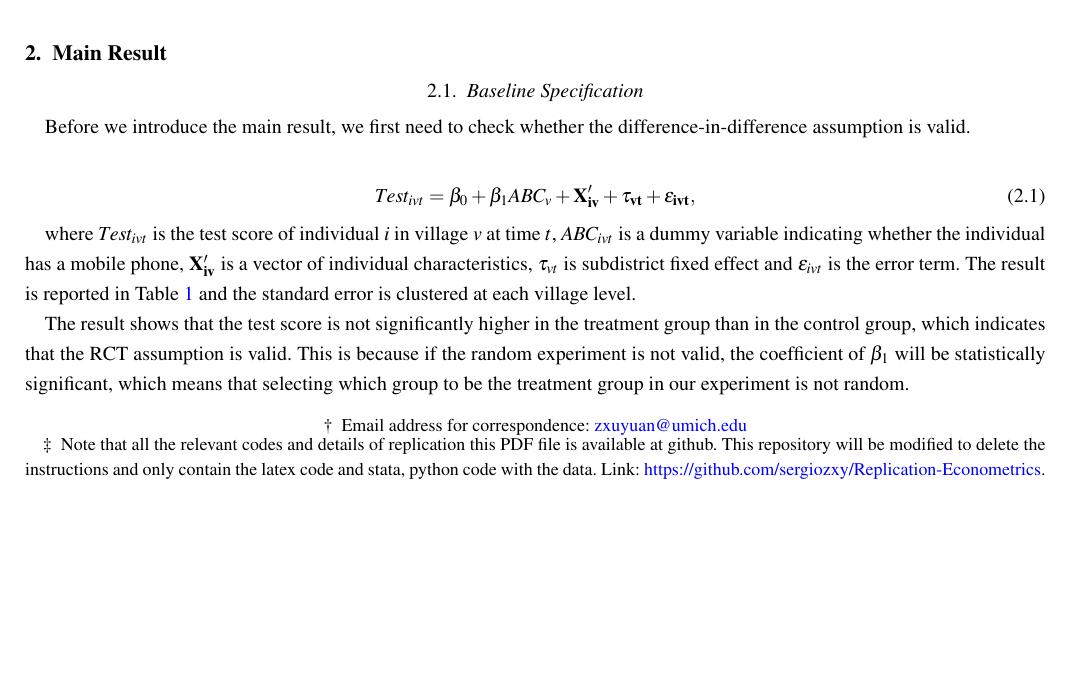
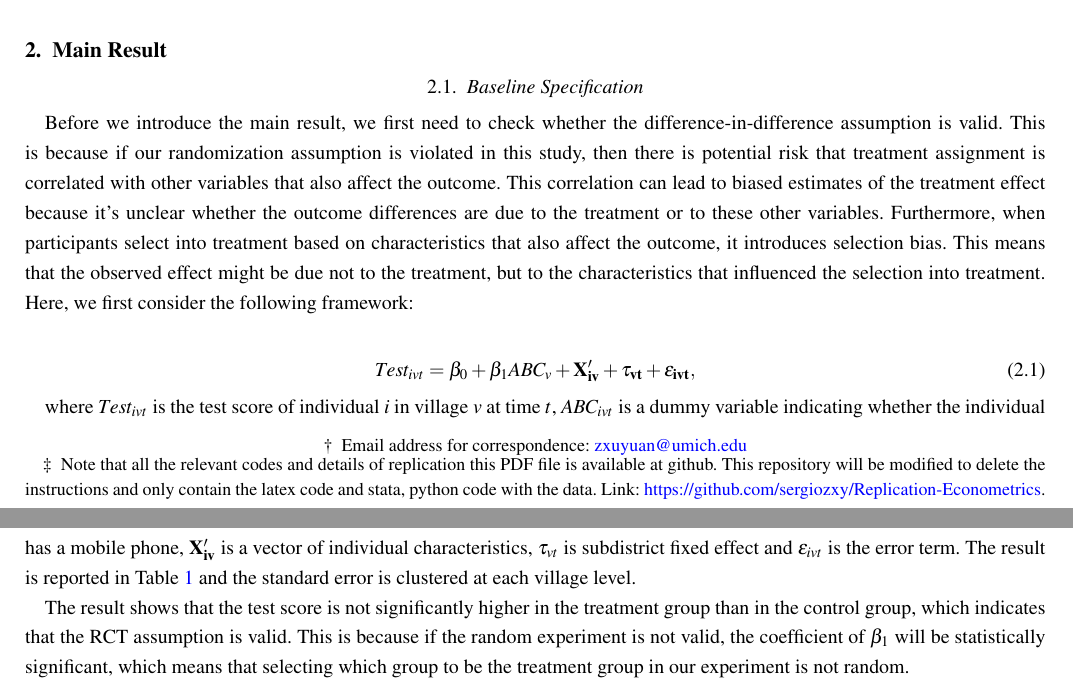
Before and after one commit to sergiozxy/Replication-Econometrics, a LaTeX paper (manuscript/jfm-instructions.tex): part of page 1 of 55 before the commit and two parts of pages 1 and 2 of 55 after it, the two joined at a grey line, cut so that both start at the same text, the shorter picture padded with empty space. Compiled offline with pdfLaTeX; a LaTeX package or settings file that is missing is left out.

Commit message:
modified:   manuscript/jfm-instructions.aux 	modified:   manuscript/jfm-instructions.fdb_latexmk 	modified:   manuscript/jfm-instructions.fls 	modified:   manuscript/jfm-instructions.log 	modified:   manuscript/jfm-instructions.pdf 	modified:   manuscript/jfm-instructions.synctex.gz 	modified:   manuscript/jfm-instructions.tex

```diff
--- a/manuscript/jfm-instructions.tex
+++ b/manuscript/jfm-instructions.tex
@@ -91,7 +91,8 @@ Only membership in a formal or informal producer association at the village leve
 
 \subsection{Baseline Specification} \label{subsec:baseline}
 
-Before we introduce the main result, we first need to check whether the difference-in-difference assumption is valid.
+Before we introduce the main result, we first need to check whether the difference-in-difference assumption is valid. This is because if our randomization assumption is violated in this study, then there is potential risk that treatment assignment is correlated with other variables that also affect the outcome. This correlation can lead to biased estimates of the treatment effect because it's unclear whether the outcome differences are due to the treatment or to these other variables. Furthermore, when participants select into treatment based on characteristics that also affect the outcome, it introduces selection bias. This means that the observed effect might be due not to the treatment, but to the characteristics that influenced the selection into treatment. Here, we first consider the following framework:
+
 
 \begin{equation}
   Test_{ivt} = \beta_0 + \beta_1 ABC_{v} + \bf{X}_{iv}^\prime + \tau_{vt} + \varepsilon_{ivt}, \label{eq:baseline}
```
Also changed, not shown: manuscript/jfm-instructions.pdf, manuscript/jfm-instructions.tex (2 more changed lines), 5 other files.
